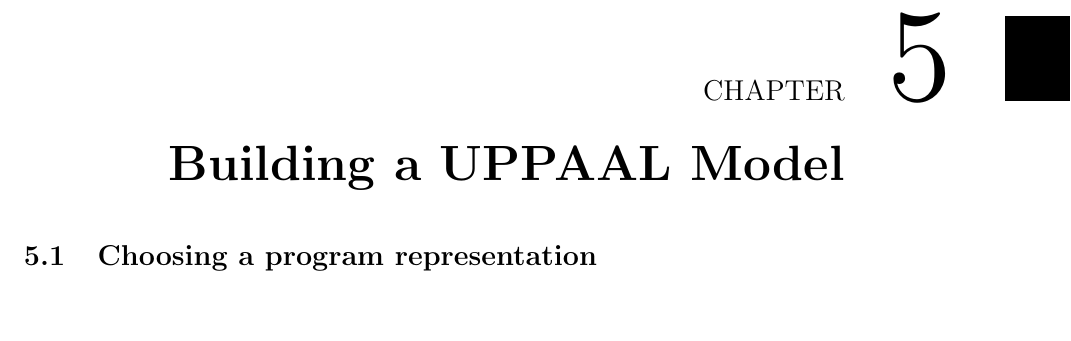
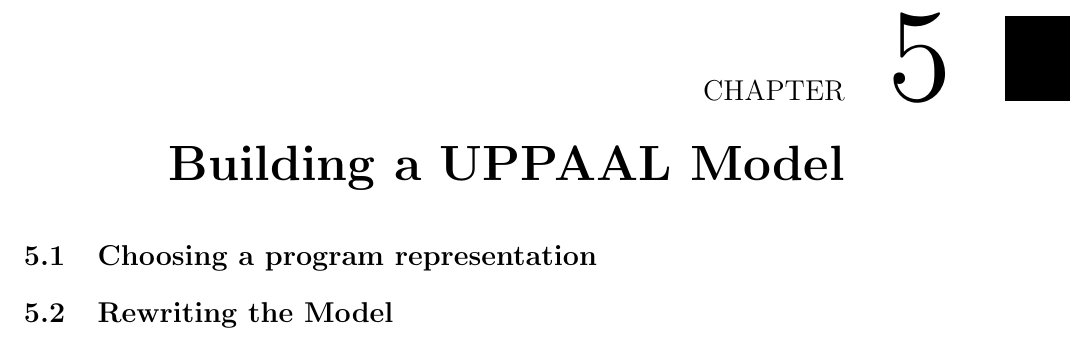
Before and after one commit to cnduru/SW10, a LaTeX thesis (report/master.tex, which reads report/documents/uppaalmodel/uppaalbuild.tex): part of page 13 of 17, cut so that both start at the same text. Compiled offline with pdfLaTeX.

Commit message:
forgot section

```diff
--- a/report/documents/uppaalmodel/uppaalbuild.tex
+++ b/report/documents/uppaalmodel/uppaalbuild.tex
@@ -1,2 +1,3 @@
 \chapter{Building a UPPAAL Model}
 \section{Choosing a program representation}
+\section{Rewriting the Model}
```
Also changed, not shown: report/master.pdf.
